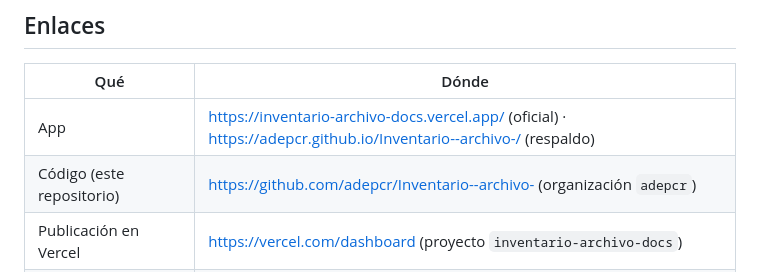
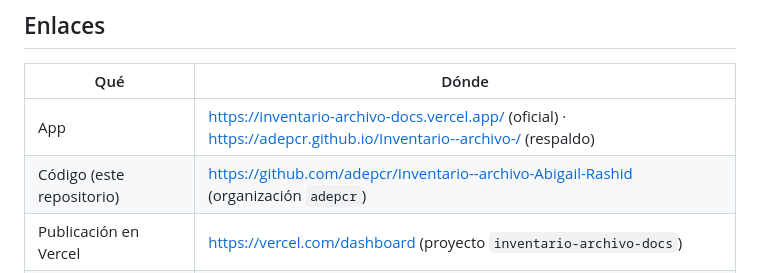
Before and after one commit to adepcr/Inventario--archivo-, a Markdown page: ENTREGA.md, the part around the change. GitHub-like rendering.

```diff
--- a/ENTREGA.md
+++ b/ENTREGA.md
@@ -11,7 +11,7 @@ Guía para traspasar la app a otra persona y que siga funcionando sin depender d
 | Qué | Dónde |
 |---|---|
 | App | https://inventario-archivo-docs.vercel.app/ (oficial) · https://adepcr.github.io/Inventario--archivo-/ (respaldo) |
-| Código (este repositorio) | https://github.com/adepcr/Inventario--archivo- (organización `adepcr`) |
+| Código (este repositorio) | https://github.com/adepcr/Inventario--archivo-Abigail-Rashid (organización `adepcr`) |
 | Publicación en Vercel | https://vercel.com/dashboard (proyecto `inventario-archivo-docs`) |
 | Base de datos y usuarios | https://supabase.com/dashboard (proyecto `inventario-archivo`) |
 | Correo que envía los avisos | `encuesta@adepcr.org` (Microsoft 365, cuenta de la institución) |
```
Also changed, not shown: README.md (+1 -1 lines).
